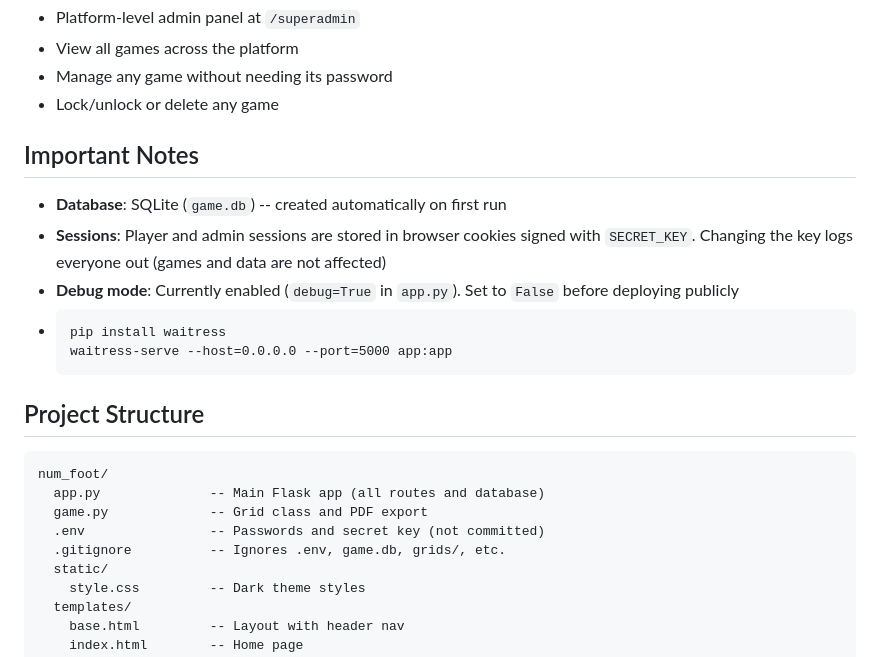
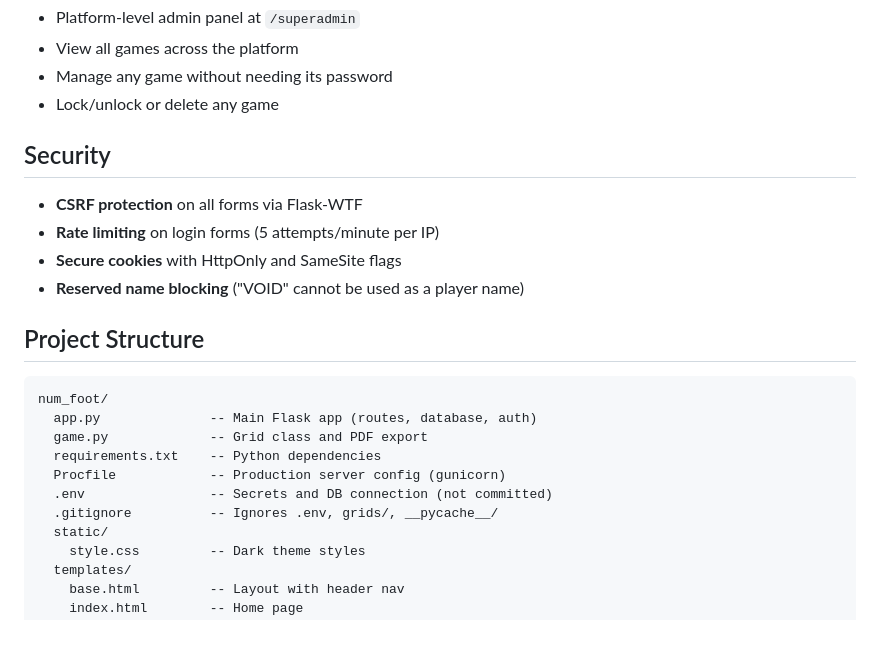
Before and after one commit to juantronn11/grid_game, a Markdown page: README.md, the part around one of its changes. GitHub-like rendering; blank space fills up the shorter version.

````diff
--- a/README.md
+++ b/README.md
@@ -74,25 +89,23 @@ Open `http://localhost:5000` in your browser. The app listens on all interfaces
 - Manage any game without needing its password
 - Lock/unlock or delete any game
 
-## Important Notes
+## Security
 
-- **Database**: SQLite (`game.db`) -- created automatically on first run
-- **Sessions**: Player and admin sessions are stored in browser cookies signed with `SECRET_KEY`. Changing the key logs everyone out (games and data are not affected)
-- **Debug mode**: Currently enabled (`debug=True` in `app.py`). Set to `False` before deploying publicly
--
-  ```
-  pip install waitress
-  waitress-serve --host=0.0.0.0 --port=5000 app:app
-  ```
+- **CSRF protection** on all forms via Flask-WTF
+- **Rate limiting** on login forms (5 attempts/minute per IP)
+- **Secure cookies** with HttpOnly and SameSite flags
+- **Reserved name blocking** ("VOID" cannot be used as a player name)
 
 ## Project Structure
 
 ```
 num_foot/
-  app.py              -- Main Flask app (all routes and database)
+  app.py              -- Main Flask app (routes, database, auth)
   game.py             -- Grid class and PDF export
-  .env                -- Passwords and secret key (not committed)
-  .gitignore          -- Ignores .env, game.db, grids/, etc.
+  requirements.txt    -- Python dependencies
+  Procfile            -- Production server config (gunicorn)
+  .env                -- Secrets and DB connection (not committed)
+  .gitignore          -- Ignores .env, grids/, __pycache__/
   static/
     style.css         -- Dark theme styles
   templates/
````
Also changed, not shown: other parts of README.md (+21 -6 lines).
